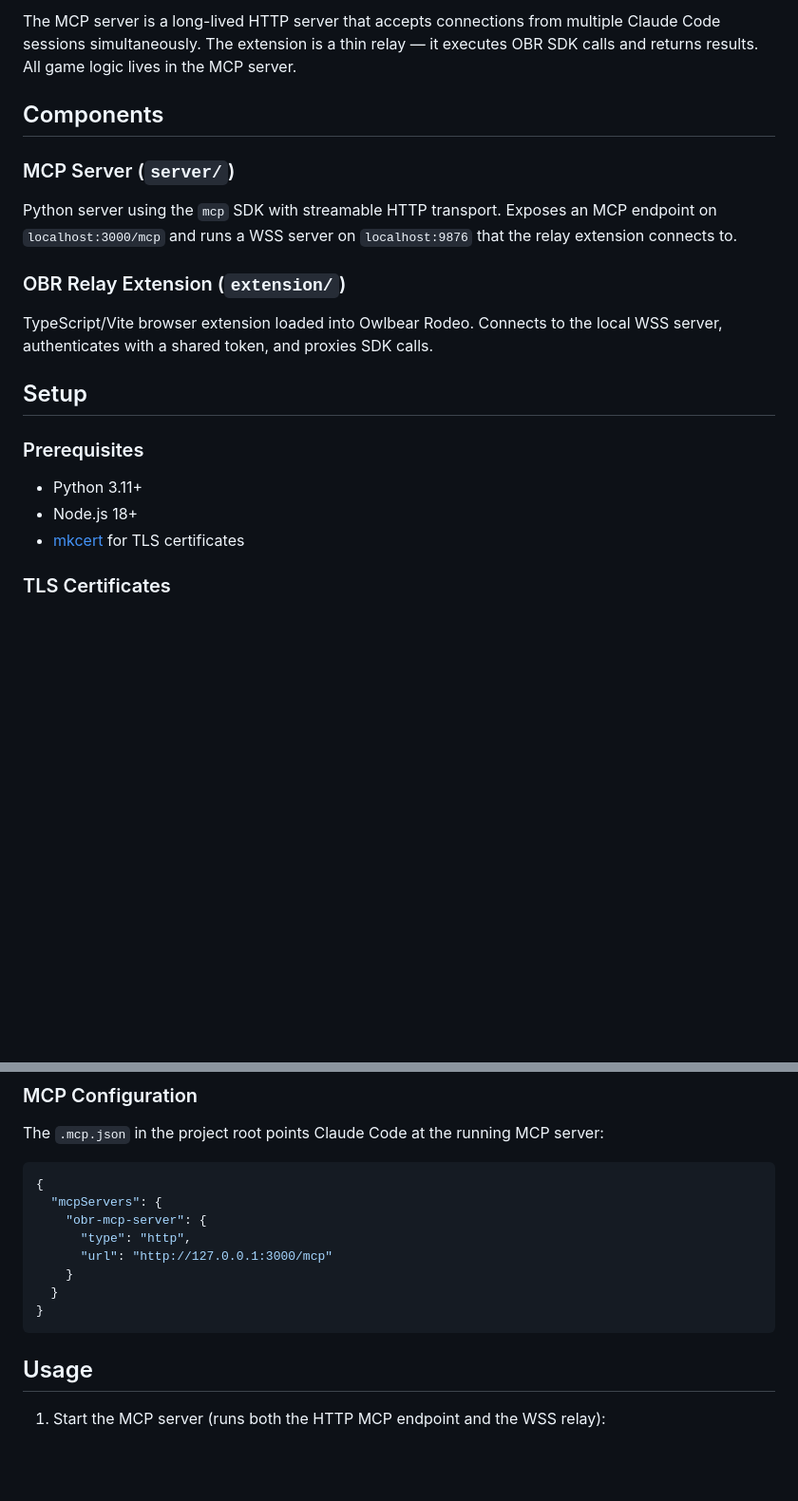
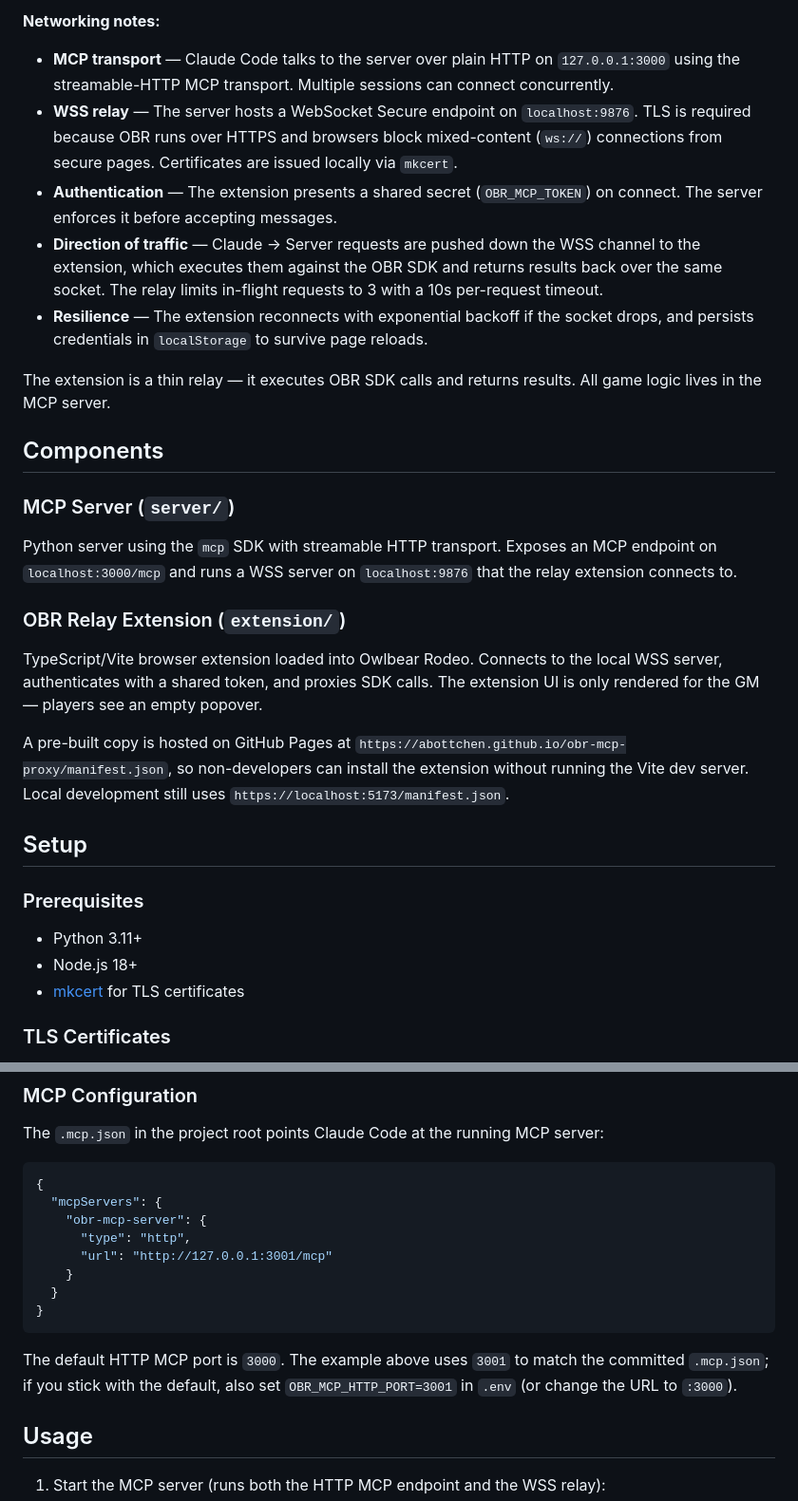
Before and after one commit to abottchen/obr-mcp-proxy, a Markdown page: README.md, 2 parts joined by grey strips. Shown at 95% size. GitHub-like rendering; blank space fills up the shorter version.

````diff
--- a/README.md
+++ b/README.md
@@ -19,6 +26,14 @@ Claude Code session #2 ──┘                             │
 ```
 
-The MCP server is a long-lived HTTP server that accepts connections from multiple Claude Code sessions simultaneously. The extension is a thin relay — it executes OBR SDK calls and returns results. All game logic lives in the MCP server.
+**Networking notes:**
+
+- **MCP transport** — Claude Code talks to the server over plain HTTP on `127.0.0.1:3000` using the streamable-HTTP MCP transport. Multiple sessions can connect concurrently.
+- **WSS relay** — The server hosts a WebSocket Secure endpoint on `localhost:9876`. TLS is required because OBR runs over HTTPS and browsers block mixed-content (`ws://`) connections from secure pages. Certificates are issued locally via `mkcert`.
+- **Authentication** — The extension presents a shared secret (`OBR_MCP_TOKEN`) on connect. The server enforces it before accepting messages.
+- **Direction of traffic** — Claude → Server requests are pushed down the WSS channel to the extension, which executes them against the OBR SDK and returns results back over the same socket. The relay limits in-flight requests to 3 with a 10s per-request timeout.
+- **Resilience** — The extension reconnects with exponential backoff if the socket drops, and persists credentials in `localStorage` to survive page reloads.
+
+The extension is a thin relay — it executes OBR SDK calls and returns results. All game logic lives in the MCP server.
 
 ## Components
 
@@ -28,7 +43,9 @@ Python server using the `mcp` SDK with streamable HTTP transport. Exposes an MCP
 
 ### OBR Relay Extension (`extension/`)
 
-TypeScript/Vite browser extension loaded into Owlbear Rodeo. Connects to the local WSS server, authenticates with a shared token, and proxies SDK calls.
+TypeScript/Vite browser extension loaded into Owlbear Rodeo. Connects to the local WSS server, authenticates with a shared token, and proxies SDK calls. The extension UI is only rendered for the GM — players see an empty popover.
+
+A pre-built copy is hosted on GitHub Pages at `https://abottchen.github.io/obr-mcp-proxy/manifest.json`, so non-developers can install the extension without running the Vite dev server. Local development still uses `https://localhost:5173/manifest.json`.
 
 ## Setup
 
@@ -81,11 +98,13 @@ The `.mcp.json` in the project root points Claude Code at the running MCP server
   "mcpServers": {
     "obr-mcp-server": {
       "type": "http",
-      "url": "http://127.0.0.1:3000/mcp"
+      "url": "http://127.0.0.1:3001/mcp"
     }
   }
 }
 ```
+
+The default HTTP MCP port is `3000`. The example above uses `3001` to match the committed `.mcp.json`; if you stick with the default, also set `OBR_MCP_HTTP_PORT=3001` in `.env` (or change the URL to `:3000`).
 
 ## Usage
 
````
Also changed, not shown: other parts of README.md (+21 -13 lines).
